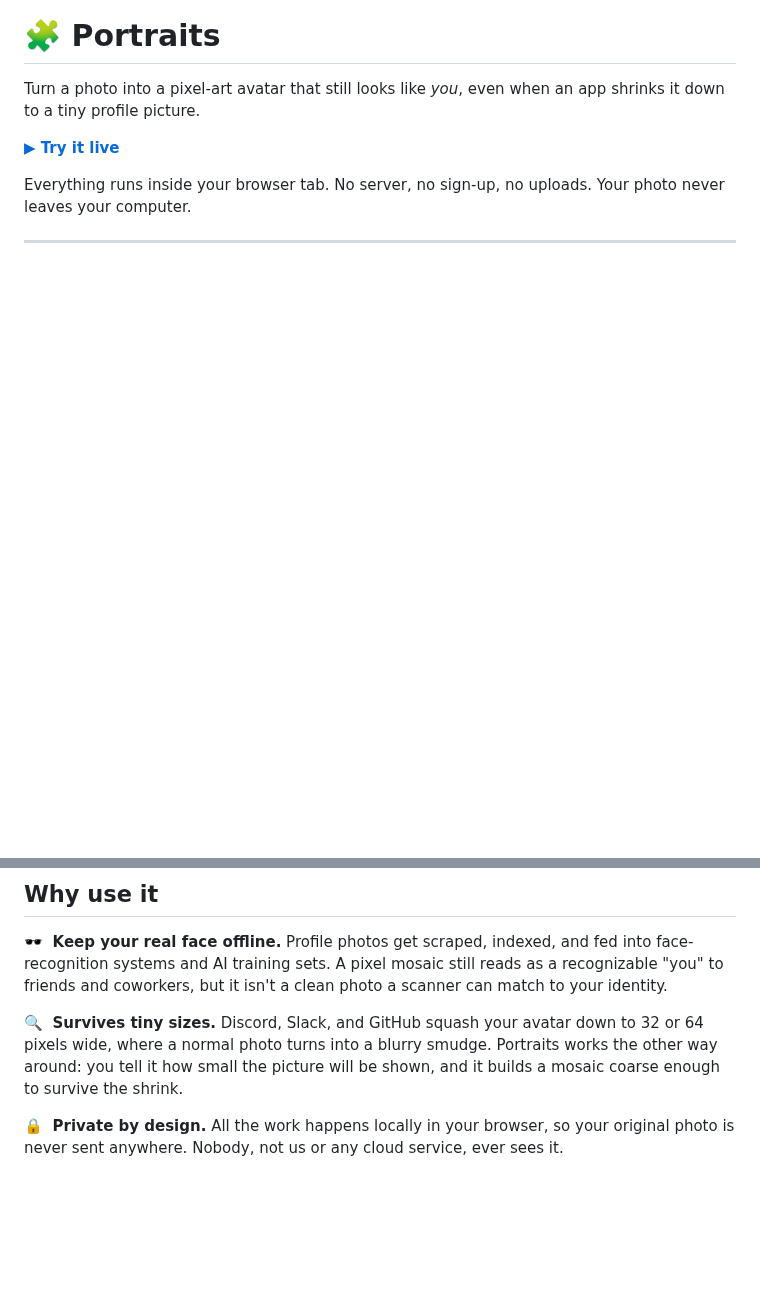
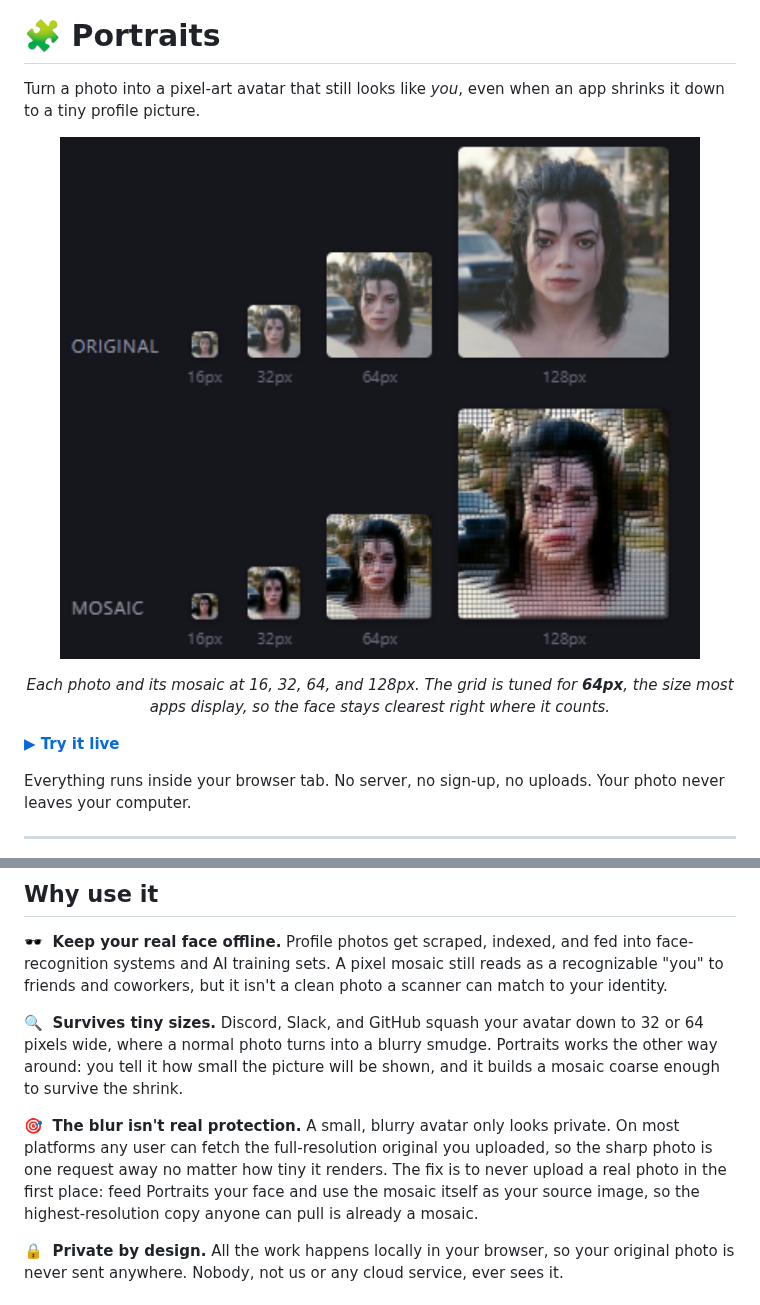
Before and after one commit to metal0/portraits, a Markdown page: README.md, 2 parts joined by grey strips. GitHub-like rendering; pictures changed too: docs/preview.png (added); blank space fills up the shorter version.

Commit message:
docs: humanize README, add app preview and full-res privacy point
Co-Authored-By: Claude Opus 4.8 <noreply@anthropic.com>

```diff
--- a/README.md
+++ b/README.md
@@ -1,6 +1,14 @@
 # 🧩 Portraits
 
 Turn a photo into a pixel-art avatar that still looks like *you*, even when an app shrinks it down to a tiny profile picture.
+
+<p align="center">
+  <img src="docs/preview.png" alt="Two portraits and their mosaics shown at 16, 32, 64, and 128 pixels" width="640">
+</p>
+
+<p align="center">
+  <em>Each photo and its mosaic at 16, 32, 64, and 128px. The grid is tuned for <strong>64px</strong>, the size most apps display, so the face stays clearest right where it counts.</em>
+</p>
 
 **[▶ Try it live](https://portraits.i0.tf)**
 
@@ -13,6 +21,8 @@ Everything runs inside your browser tab. No server, no sign-up, no uploads. Your
 🕶️ &nbsp;**Keep your real face offline.** Profile photos get scraped, indexed, and fed into face-recognition systems and AI training sets. A pixel mosaic still reads as a recognizable "you" to friends and coworkers, but it isn't a clean photo a scanner can match to your identity.
 
 🔍 &nbsp;**Survives tiny sizes.** Discord, Slack, and GitHub squash your avatar down to 32 or 64 pixels wide, where a normal photo turns into a blurry smudge. Portraits works the other way around: you tell it how small the picture will be shown, and it builds a mosaic coarse enough to survive the shrink.
+
+🎯 &nbsp;**The blur isn't real protection.** A small, blurry avatar only looks private. On most platforms any user can fetch the full-resolution original you uploaded, so the sharp photo is one request away no matter how tiny it renders. The fix is to never upload a real photo in the first place: feed Portraits your face and use the mosaic itself as your source image, so the highest-resolution copy anyone can pull is already a mosaic.
 
 🔒 &nbsp;**Private by design.** All the work happens locally in your browser, so your original photo is never sent anywhere. Nobody, not us or any cloud service, ever sees it.
 
```
